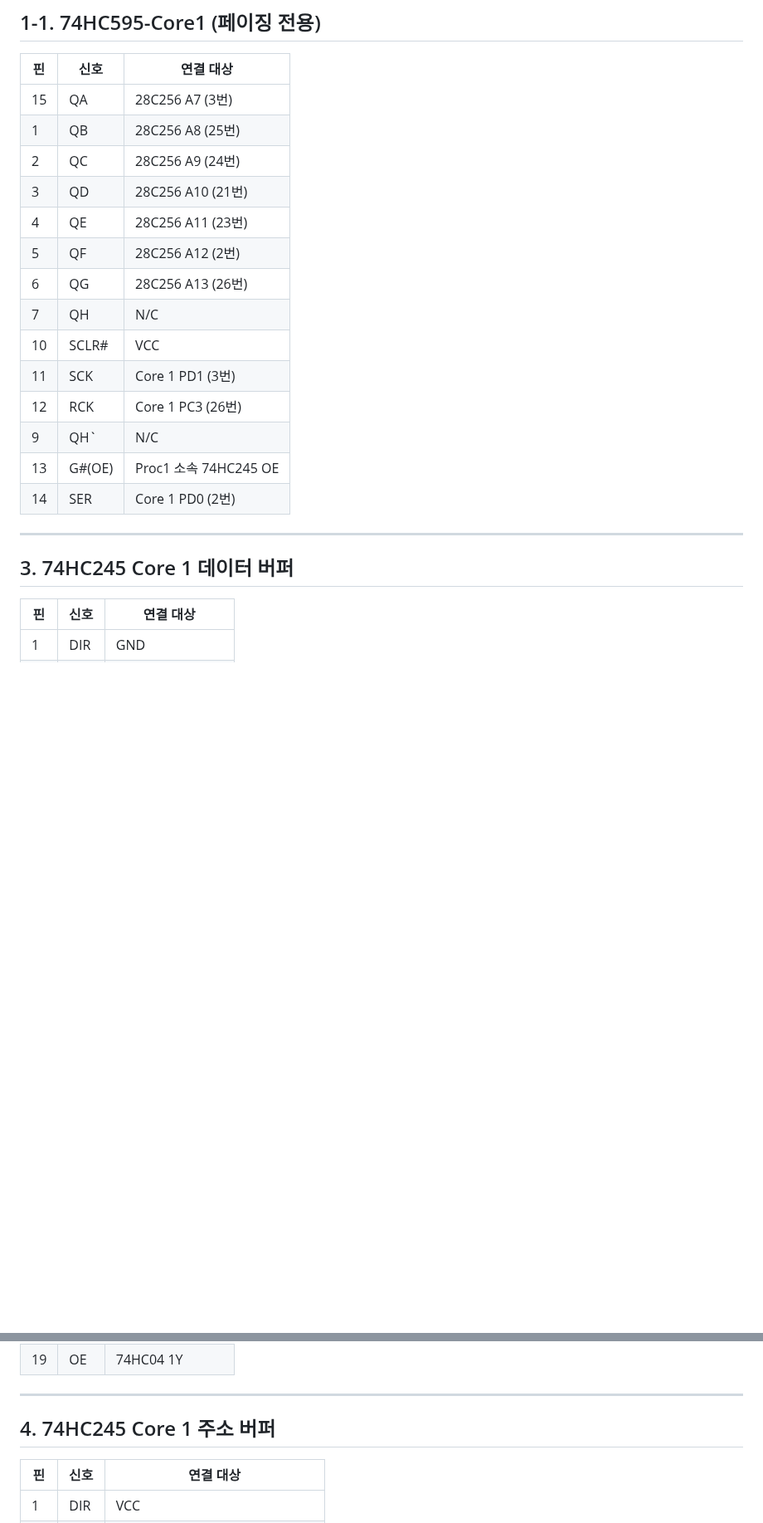
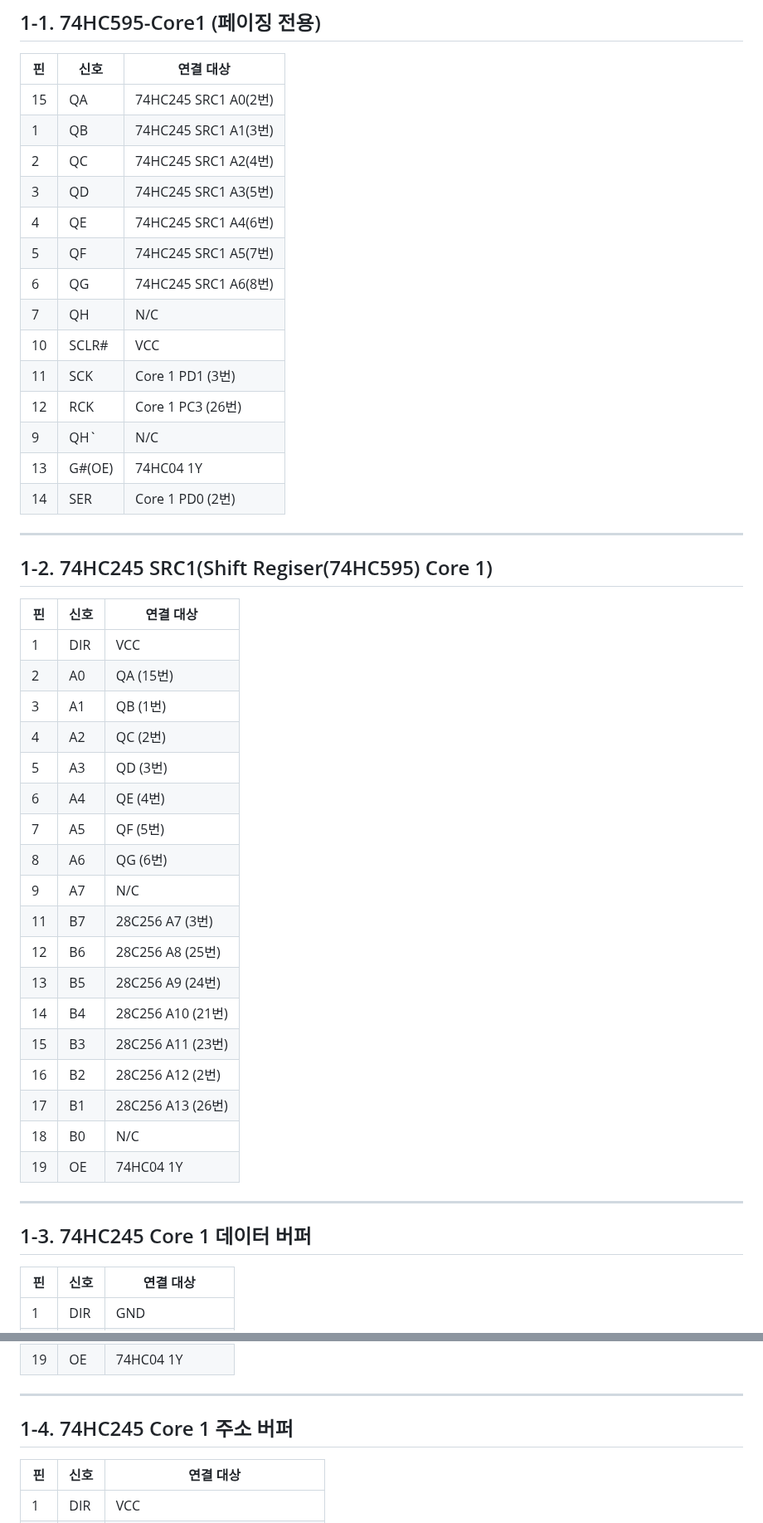
Before and after one commit to Sierrastdio/Dual328P, a Markdown page: PinManual.md, 2 parts joined by grey strips. Shown at 83% size. GitHub-like rendering; blank space fills up the shorter version.

```diff
--- a/PinManual.md
+++ b/PinManual.md
@@ -46,24 +46,48 @@
 
 | 핀 | 신호 | 연결 대상 |
 |----|------|-----------|
-| 15 | QA | 28C256 A7 (3번) |
-| 1 | QB | 28C256 A8 (25번) |
-| 2 | QC | 28C256 A9 (24번) |
-| 3 | QD | 28C256 A10 (21번) |
-| 4 | QE | 28C256 A11 (23번) |
-| 5 | QF | 28C256 A12 (2번) |
-| 6 | QG | 28C256 A13 (26번) |
+| 15 | QA | 74HC245 SRC1 A0(2번) |
+| 1 | QB | 74HC245 SRC1 A1(3번) |
+| 2 | QC | 74HC245 SRC1 A2(4번) |
+| 3 | QD | 74HC245 SRC1 A3(5번) |
+| 4 | QE | 74HC245 SRC1 A4(6번) |
+| 5 | QF | 74HC245 SRC1 A5(7번) |
+| 6 | QG | 74HC245 SRC1 A6(8번) |
 | 7 | QH | N/C |
 | 10 | SCLR# | VCC |
 | 11 | SCK | Core 1 PD1 (3번) |
 | 12 | RCK | Core 1 PC3 (26번) |
 | 9 | QH` | N/C |
-| 13 | G#(OE) |  Proc1 소속 74HC245 OE |
+| 13 | G#(OE) |  74HC04 1Y |
 | 14 | SER | Core 1 PD0 (2번) |
 
 ---
 
-## 3. 74HC245 Core 1 데이터 버퍼
+## 1-2. 74HC245 SRC1(Shift Regiser(74HC595) Core 1)
+| 핀 | 신호 | 연결 대상 |
+|----|------|-----------|
+| 1 | DIR | VCC |
+| 2 | A0 | QA (15번) |
+| 3 | A1 | QB (1번) |
+| 4 | A2 | QC (2번) |
+| 5 | A3 | QD (3번) |
+| 6 | A4 | QE (4번) |
+| 7 | A5 | QF (5번) |
+| 8 | A6 | QG (6번) |
+| 9 | A7 | N/C |
+| 11 | B7 | 28C256 A7 (3번) |
+| 12 | B6 | 28C256 A8 (25번) |
+| 13 | B5 | 28C256 A9 (24번) |
+| 14 | B4 | 28C256 A10 (21번) |
+| 15 | B3 | 28C256 A11 (23번) |
+| 16 | B2 | 28C256 A12 (2번) |
+| 17 | B1 | 28C256 A13 (26번) |
+| 18 | B0 | N/C |
+| 19 | OE | 74HC04 1Y |
+
+---
+
+## 1-3. 74HC245 Core 1 데이터 버퍼
 
 | 핀 | 신호 | 연결 대상 |
 |----|------|-----------|
@@ -88,7 +112,7 @@
 
 ---
 
-## 4. 74HC245 Core 1 주소 버퍼
+## 1-4. 74HC245 Core 1 주소 버퍼
 
 | 핀 | 신호 | 연결 대상 |
 |----|------|-----------|
```
Also changed, not shown: other parts of PinManual.md (+41 -19 lines), README.md (+11 -5 lines).
